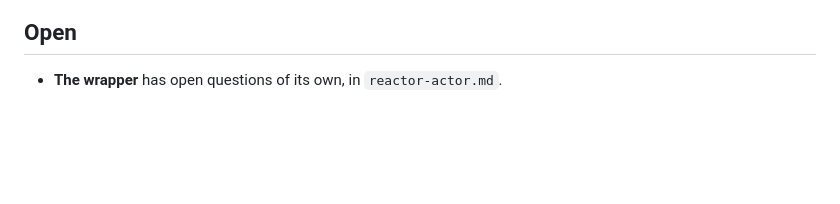
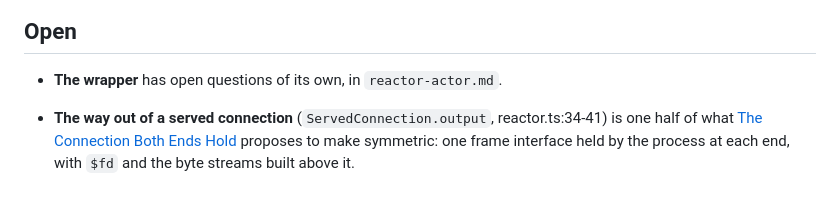
Before and after one commit to muromec/posipaki, a Markdown page: docs/proposals/server-reactor.md, the part around the change. Drawn GitHub-style; blank space fills up the shorter version.

```diff
--- a/docs/proposals/server-reactor.md
+++ b/docs/proposals/server-reactor.md
@@ -457,3 +457,7 @@ reactor work from anywhere.  The wrapper is drafted separately (`reactor-actor.m
 ## Open
 
 - **The wrapper** has open questions of its own, in `reactor-actor.md`.
+
+- **The way out of a served connection** (`ServedConnection.output`, reactor.ts:34-41) is one half of
+  what [The Connection Both Ends Hold](connection-both-ends.md) proposes to make symmetric: one frame
+  interface held by the process at each end, with `$fd` and the byte streams built above it.
```
Also changed, not shown: docs/proposals/connection-both-ends.md (added, +132 -0 lines).
